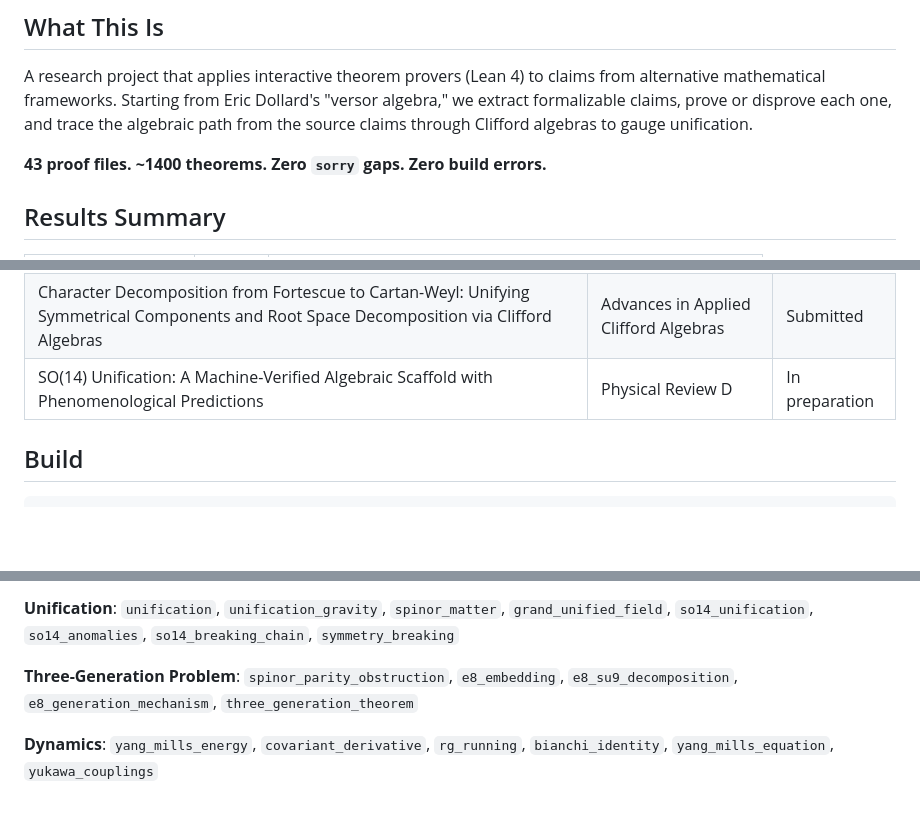
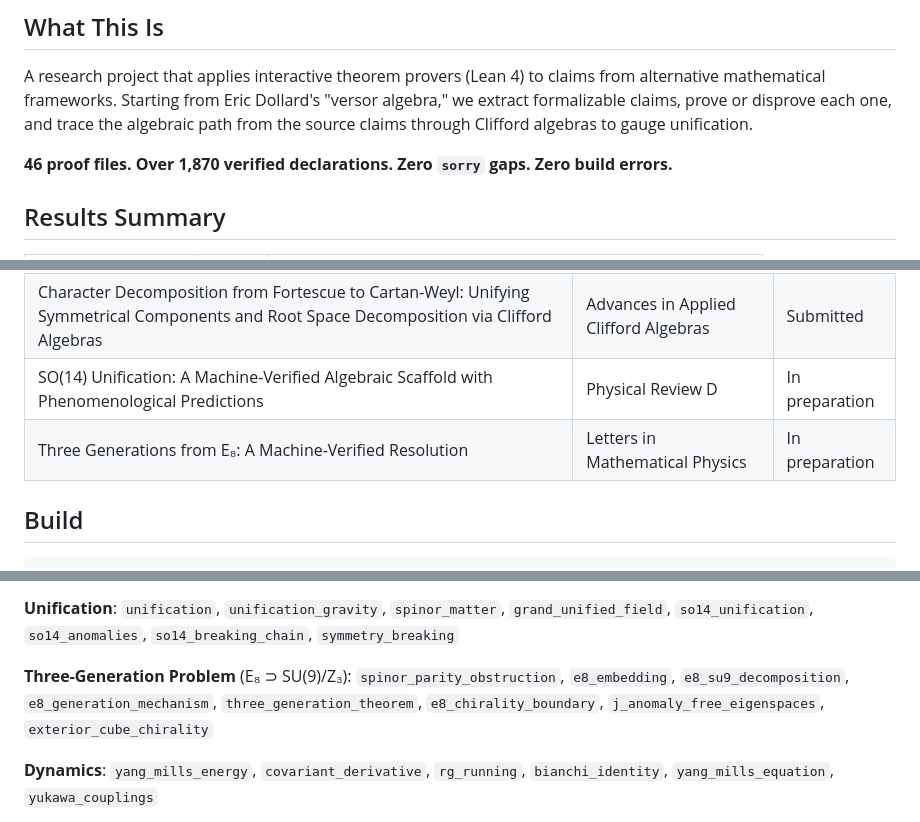
Before and after one commit to iarnoldy/UFT, a Markdown page: README.md, 3 parts joined by grey strips. Rendered like a GitHub page; blank space fills up the shorter version.

Commit message:
docs: update README — 46 files, 1870+ declarations, complete three-gen list
Co-Authored-By: Claude Opus 4.6 <noreply@anthropic.com>

```diff
--- a/README.md
+++ b/README.md
@@ -6,7 +6,7 @@ Machine-verified algebraic scaffold from Dollard's versor algebra through Cliffo
 
 A research project that applies interactive theorem provers (Lean 4) to claims from alternative mathematical frameworks. Starting from Eric Dollard's "versor algebra," we extract formalizable claims, prove or disprove each one, and trace the algebraic path from the source claims through Clifford algebras to gauge unification.
 
-**43 proof files. ~1400 theorems. Zero `sorry` gaps. Zero build errors.**
+**46 proof files. Over 1,870 verified declarations. Zero `sorry` gaps. Zero build errors.**
 
 ## Results Summary
 
@@ -50,6 +50,7 @@ roots   decomp    algebra    algebra     Glashow   unified   unification generat
 | Formal Verification of Alternative Mathematical Frameworks: A Case Study Using Lean 4 | CICM 2026 (Springer LNAI) | Submitted |
 | Character Decomposition from Fortescue to Cartan-Weyl: Unifying Symmetrical Components and Root Space Decomposition via Clifford Algebras | Advances in Applied Clifford Algebras | Submitted |
 | SO(14) Unification: A Machine-Verified Algebraic Scaffold with Phenomenological Predictions | Physical Review D | In preparation |
+| Three Generations from E₈: A Machine-Verified Resolution | Letters in Mathematical Physics | In preparation |
 
 ## Build
 
@@ -82,8 +83,8 @@ All proofs are in `src/lean_proofs/`:
 **Unification**:
 `unification`, `unification_gravity`, `spinor_matter`, `grand_unified_field`, `so14_unification`, `so14_anomalies`, `so14_breaking_chain`, `symmetry_breaking`
 
-**Three-Generation Problem**:
-`spinor_parity_obstruction`, `e8_embedding`, `e8_su9_decomposition`, `e8_generation_mechanism`, `three_generation_theorem`
+**Three-Generation Problem** (E₈ ⊃ SU(9)/Z₃):
+`spinor_parity_obstruction`, `e8_embedding`, `e8_su9_decomposition`, `e8_generation_mechanism`, `three_generation_theorem`, `e8_chirality_boundary`, `j_anomaly_free_eigenspaces`, `exterior_cube_chirality`
 
 **Dynamics**:
 `yang_mills_energy`, `covariant_derivative`, `rg_running`, `bianchi_identity`, `yang_mills_equation`, `yukawa_couplings`
```
